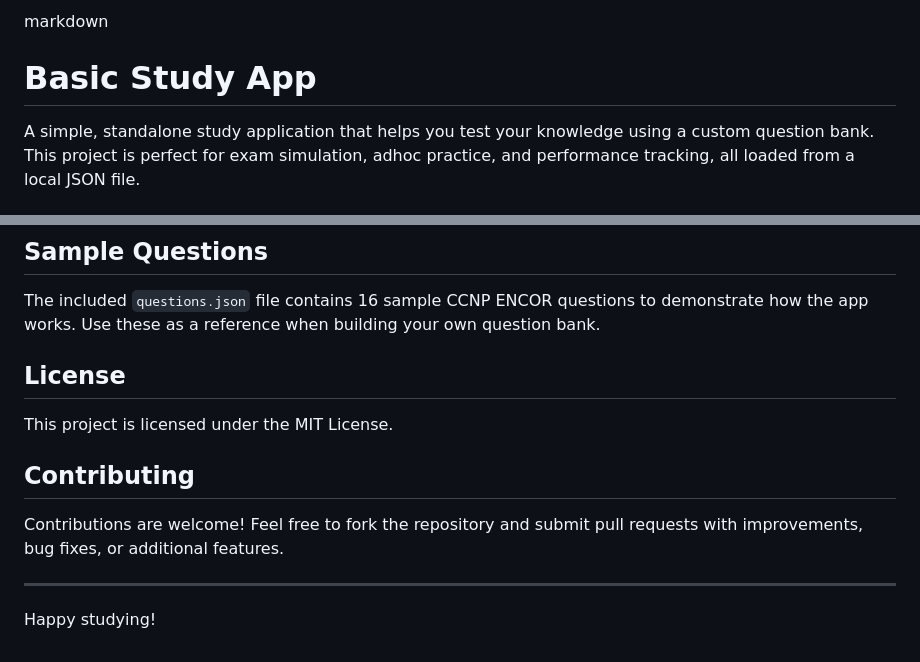
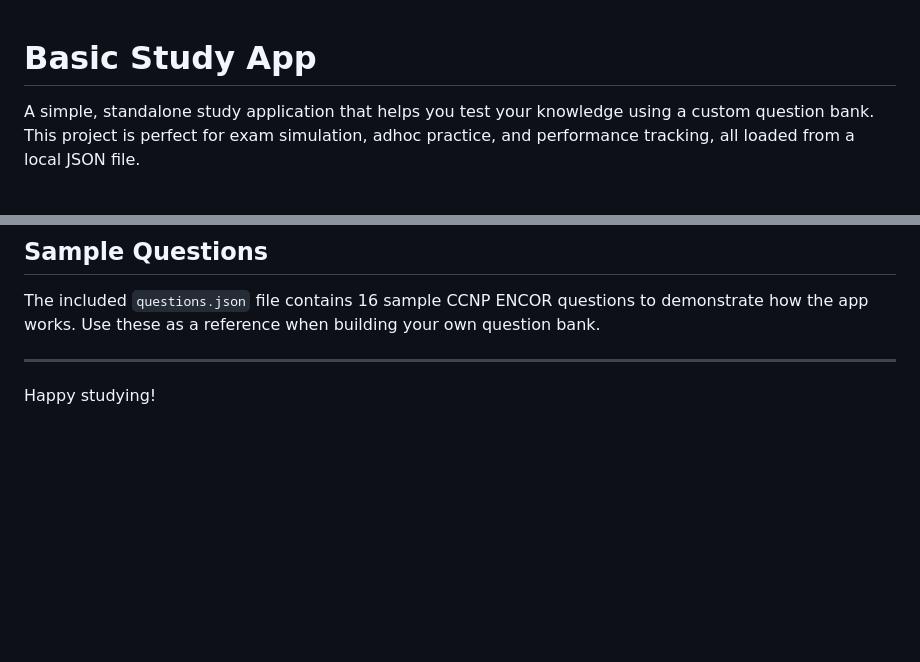
Before and after one commit to agent6/basicStudyApp, a Markdown page: README.md, 2 parts joined by grey strips. Rendered like a GitHub page; blank space fills up the shorter version.

```diff
--- a/README.md
+++ b/README.md
@@ -1,4 +1,3 @@
-markdown
 # Basic Study App
 
 A simple, standalone study application that helps you test your knowledge using a custom question bank. This project is perfect for exam simulation, adhoc practice, and performance tracking, all loaded from a local JSON file.
@@ -88,14 +87,6 @@ Feel free to add, remove, or modify these fields as needed to suit your study ma
 
 The included `questions.json` file contains 16 sample CCNP ENCOR questions to demonstrate how the app works. Use these as a reference when building your own question bank.
 
-## License
-
-This project is licensed under the MIT License.
-
-## Contributing
-
-Contributions are welcome! Feel free to fork the repository and submit pull requests with improvements, bug fixes, or additional features.
-
 ---
 
 Happy studying!
```
